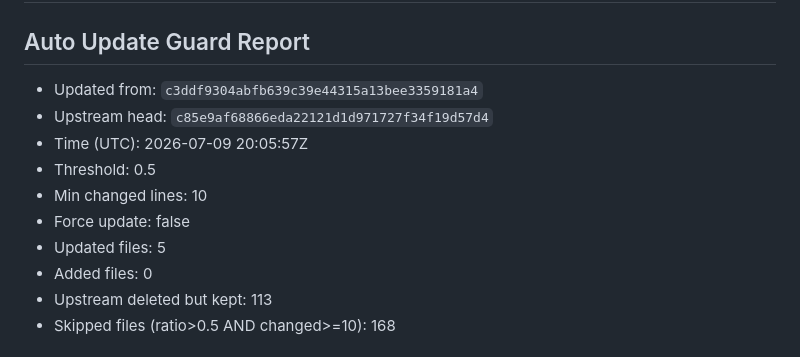
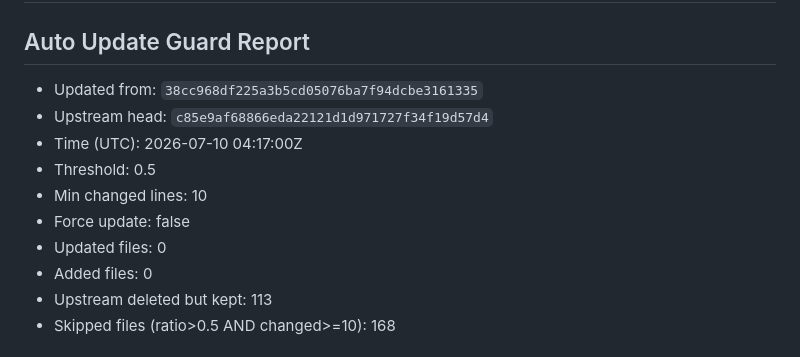
Before and after one commit to Shouyupedia/ruleset_mirror, a Markdown page: README.md, the part around the change. GitHub-like rendering.

Commit message:
sync: upstream c85e9af (skipped 168)

```diff
--- a/README.md
+++ b/README.md
@@ -3,13 +3,13 @@
 <!-- BEGIN_GUARD_REPORT -->
 ## Auto Update Guard Report
 
-- Updated from: `c3ddf9304abfb639c39e44315a13bee3359181a4`
+- Updated from: `38cc968df225a3b5cd05076ba7f94dcbe3161335`
 - Upstream head: `c85e9af68866eda22121d1d971727f34f19d57d4`
-- Time (UTC): 2026-07-09 20:05:57Z
+- Time (UTC): 2026-07-10 04:17:00Z
 - Threshold: 0.5
 - Min changed lines: 10
 - Force update: false
-- Updated files: 5
+- Updated files: 0
 - Added files: 0
 - Upstream deleted but kept: 113
 - Skipped files (ratio>0.5 AND changed>=10): 168
```
